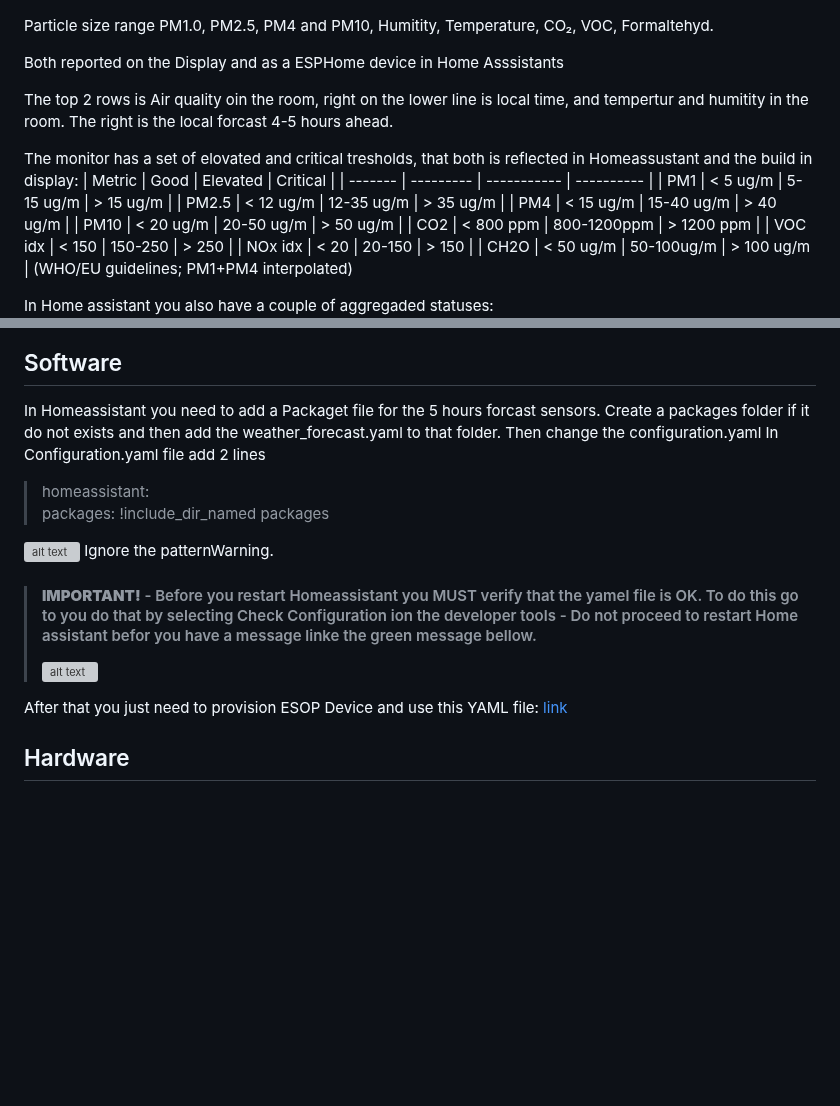
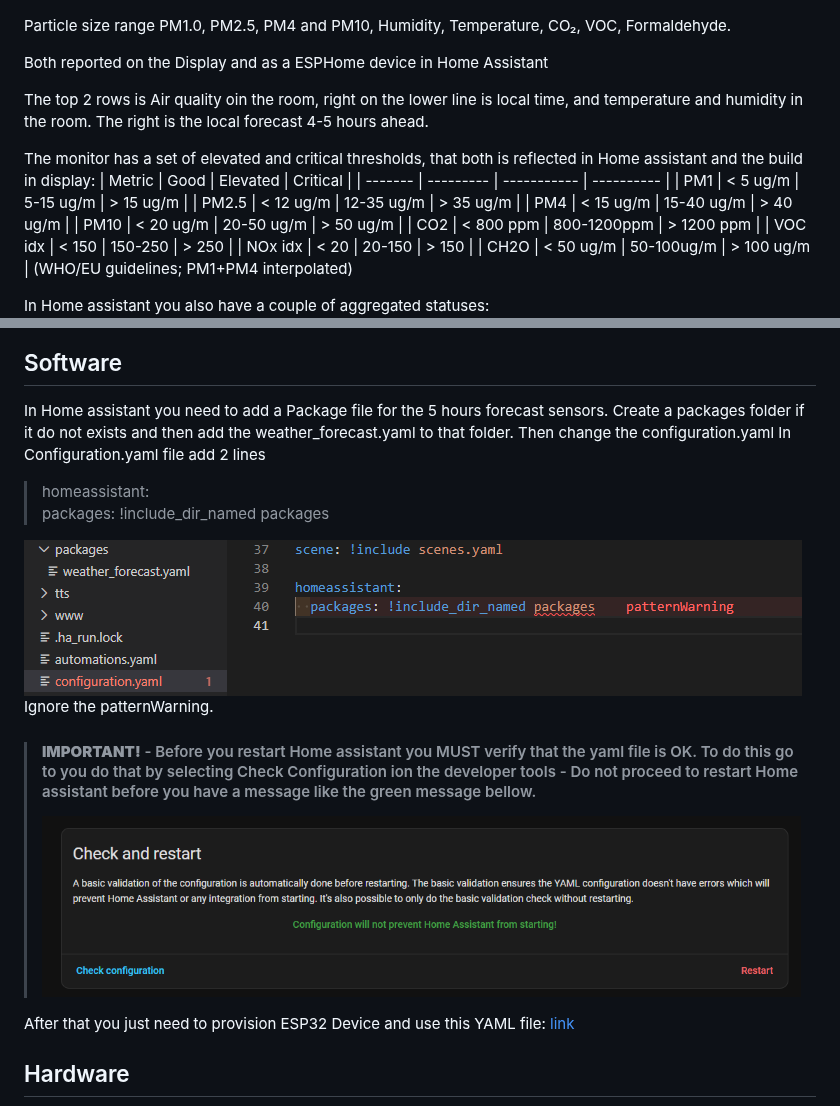
Before and after one commit to TheTechDane/AirQualityMonitor, a Markdown page: readme.md, 2 parts joined by grey strips. Rendered like a GitHub page; blank space fills up the shorter version; grey boxes are pictures that could not be loaded.

```diff
--- a/readme.md
+++ b/readme.md
@@ -3,12 +3,12 @@ This is a small Airmonitor that monitors
 ![alt text](<images/Front w. alarms.png>)
 
-Particle size range	PM1.0, PM2.5, PM4 and PM10, Humitity, Temperature, CO₂, VOC, Formaltehyd.
+Particle size range	PM1.0, PM2.5, PM4 and PM10, Humidity, Temperature, CO₂, VOC, Formaldehyde.
 
-Both reported on the Display and as a ESPHome device in Home Asssistants
+Both reported on the Display and as a ESPHome device in Home Assistant
 
-The top 2 rows is Air quality oin the room, right on the lower line is local time, and tempertur and humitity in the room. The right is the local forcast 4-5 hours ahead.
+The top 2 rows is Air quality oin the room, right on the lower line is local time, and temperature and humidity in the room. The right is the local forecast 4-5 hours ahead.
 
-The monitor has a set of elovated and critical tresholds, that both is reflected in Homeassustant and the build in display:
+The monitor has a set of elevated and critical thresholds, that both is reflected in Home assistant and the build in display:
 | Metric  |   Good    |  Elevated   |  Critical  |
 | ------- | --------- | ----------- | ---------- |
 | PM1     | <  5 ug/m | 5-15  ug/m  | > 15 ug/m  |
@@ -21,24 +21,23 @@ The monitor has a set of elovated and critical tresholds, that both is reflected
 | CH2O    | < 50 ug/m | 50-100ug/m  | > 100 ug/m |
 (WHO/EU guidelines; PM1+PM4 interpolated)
 
-In Home assistant you also have a couple of aggregaded statuses:
+In Home assistant you also have a couple of aggregated statuses:
 ![alt text](images/HA-view.png)
 
 ## Software
-In Homeassistant you need to add a Packaget file for the 5 hours forcast sensors.
+In Home assistant you need to add a Package file for the 5 hours forecast sensors.
 Create a packages folder if it do not exists and then add the weather_forecast.yaml to that folder. Then change the configuration.yaml
 In Configuration.yaml file add 2 lines
 > homeassistant:
 >  packages: !include_dir_named packages
 
-![alt text](image.png)
+![alt text](images/HA-config.png)
 Ignore the patternWarning.
 
-> #### **IMPORTANT!** - Before you restart Homeassistant you MUST verify that the yamel file is OK. To do this go to  you do that by selecting Check Configuration  ion the developer tools - Do not proceed to restart Home assistant befor you have a message linke the green message bellow.
->![alt text](image-1.png)
+> #### **IMPORTANT!** - Before you restart Home assistant you MUST verify that the yaml file is OK. To do this go to  you do that by selecting Check Configuration  ion the developer tools - Do not proceed to restart Home assistant before you have a message like the green message bellow.
+>![alt text](images/HA-Check-config.png)
 
-
-After that you just need to provision ESOP Device and use this YAML file: [link](air-quality-office.yaml)
+After that you just need to provision ESP32 Device and use this YAML file: [link](air-quality-office.yaml)
 
 ## Hardware
 ![alt text](<images/AQM HW.png>)
```
Also changed, not shown: other parts of readme.md (+15 -10 lines), images/CH20-pic.png (added), images/SEN66-pic.png (added), images/weact299-pic.png (added), images/xiao-esp32c6-pic.png (added).
